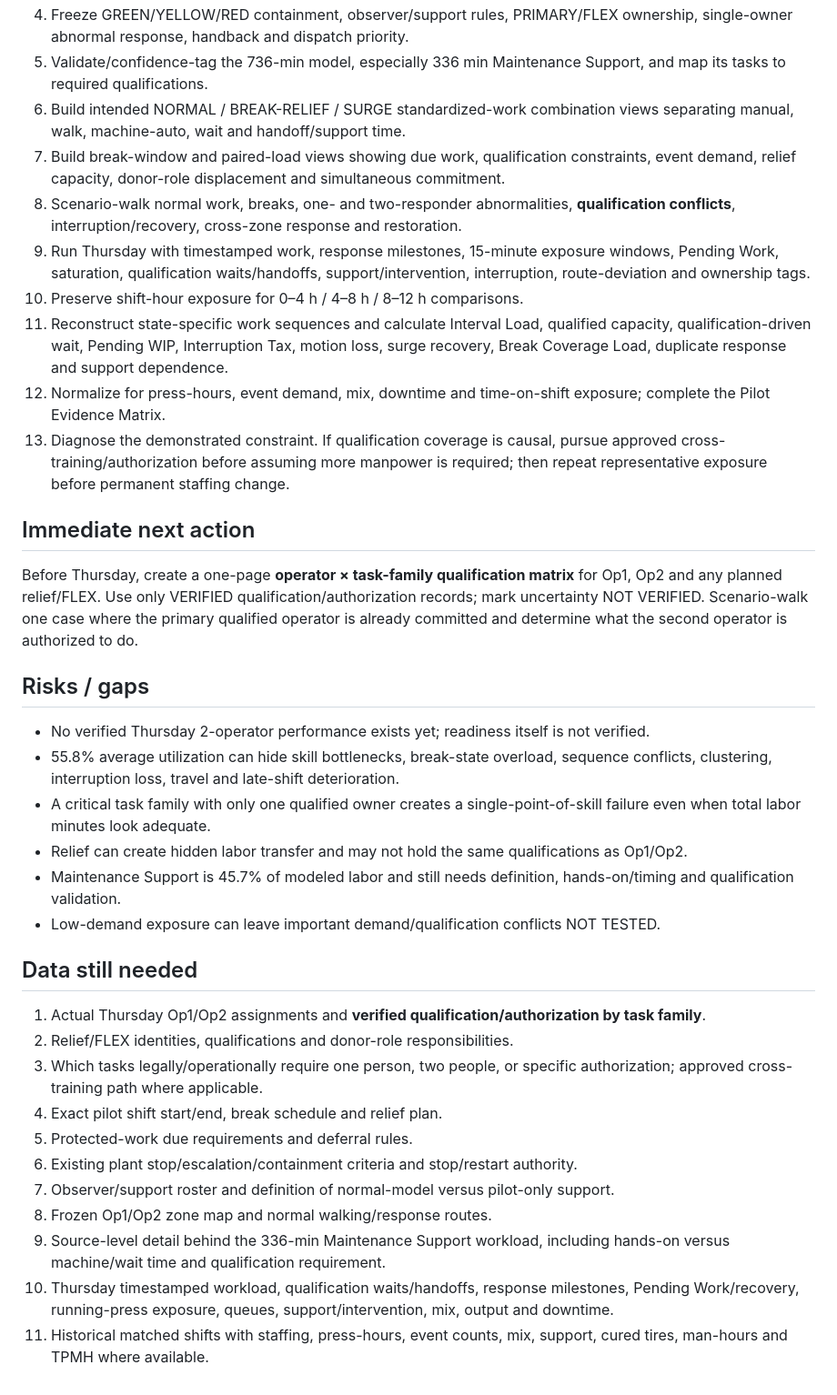
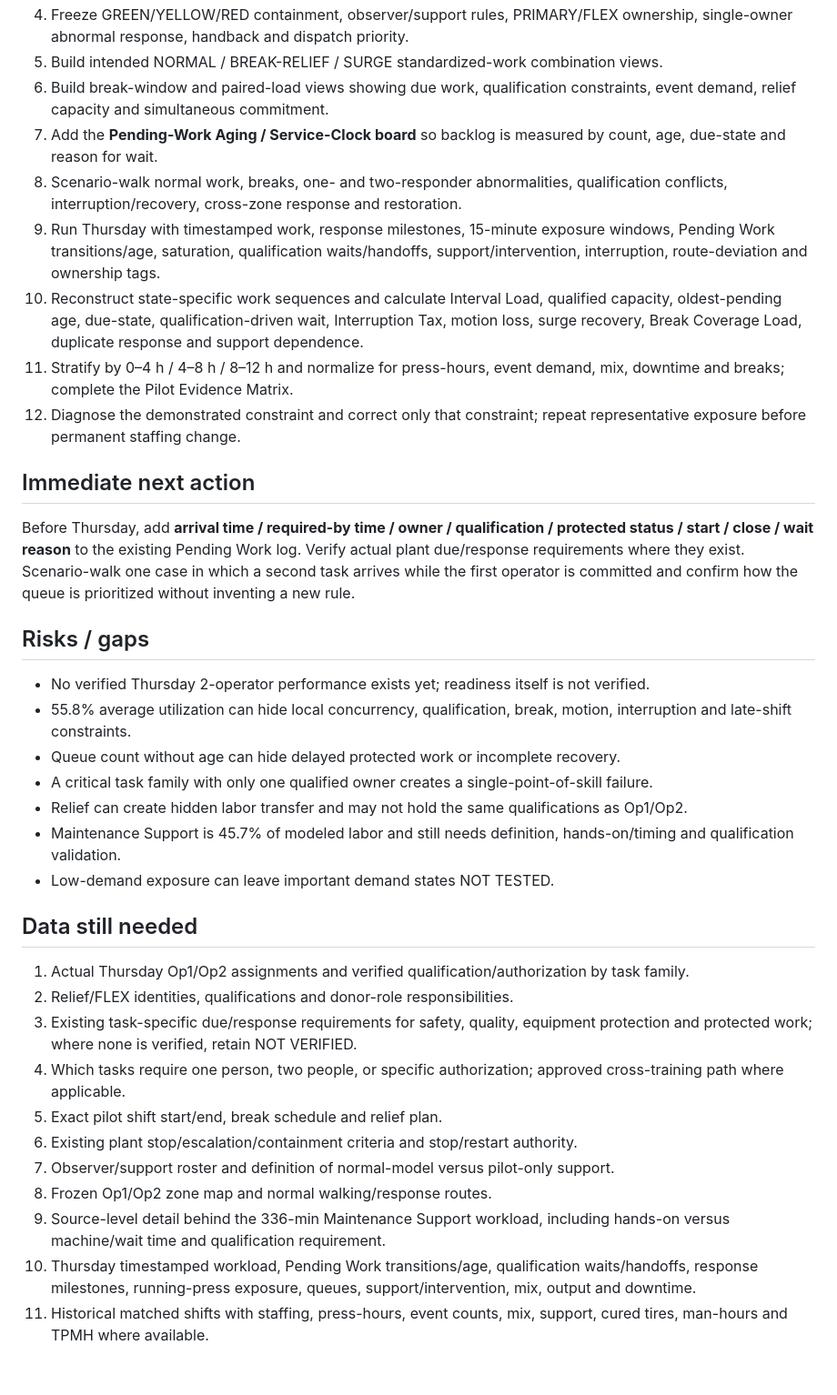
Before and after one commit to nithin1999/Playground, a Markdown page: curing-tpmh-dashboard/README.md, the part around one of its changes. Shown at 91% size. Drawn GitHub-style.

Commit message:
Add pending-work aging control to curing pilot strategy

```diff
--- a/curing-tpmh-dashboard/README.md
+++ b/curing-tpmh-dashboard/README.md
@@ -53,34 +54,34 @@ Freeze the qualification matrix before the trial. Overlay qualification status o
 4. Freeze GREEN/YELLOW/RED containment, observer/support rules, PRIMARY/FLEX ownership, single-owner abnormal response, handback and dispatch priority.
-5. Validate/confidence-tag the 736-min model, especially 336 min Maintenance Support, and map its tasks to required qualifications.
-6. Build intended NORMAL / BREAK-RELIEF / SURGE standardized-work combination views separating manual, walk, machine-auto, wait and handoff/support time.
-7. Build break-window and paired-load views showing due work, qualification constraints, event demand, relief capacity, donor-role displacement and simultaneous commitment.
-8. Scenario-walk normal work, breaks, one- and two-responder abnormalities, **qualification conflicts**, interruption/recovery, cross-zone response and restoration.
-9. Run Thursday with timestamped work, response milestones, 15-minute exposure windows, Pending Work, saturation, qualification waits/handoffs, support/intervention, interruption, route-deviation and ownership tags.
-10. Preserve shift-hour exposure for 0–4 h / 4–8 h / 8–12 h comparisons.
-11. Reconstruct state-specific work sequences and calculate Interval Load, qualified capacity, qualification-driven wait, Pending WIP, Interruption Tax, motion loss, surge recovery, Break Coverage Load, duplicate response and support dependence.
-12. Normalize for press-hours, event demand, mix, downtime and time-on-shift exposure; complete the Pilot Evidence Matrix.
-13. Diagnose the demonstrated constraint. If qualification coverage is causal, pursue approved cross-training/authorization before assuming more manpower is required; then repeat representative exposure before permanent staffing change.
+5. Build intended NORMAL / BREAK-RELIEF / SURGE standardized-work combination views.
+6. Build break-window and paired-load views showing due work, qualification constraints, event demand, relief capacity and simultaneous commitment.
+7. Add the **Pending-Work Aging / Service-Clock board** so backlog is measured by count, age, due-state and reason for wait.
+8. Scenario-walk normal work, breaks, one- and two-responder abnormalities, qualification conflicts, interruption/recovery, cross-zone response and restoration.
+9. Run Thursday with timestamped work, response milestones, 15-minute exposure windows, Pending Work transitions/age, saturation, qualification waits/handoffs, support/intervention, interruption, route-deviation and ownership tags.
+10. Reconstruct state-specific work sequences and calculate Interval Load, qualified capacity, oldest-pending age, due-state, qualification-driven wait, Interruption Tax, motion loss, surge recovery, Break Coverage Load, duplicate response and support dependence.
+11. Stratify by 0–4 h / 4–8 h / 8–12 h and normalize for press-hours, event demand, mix, downtime and breaks; complete the Pilot Evidence Matrix.
+12. Diagnose the demonstrated constraint and correct only that constraint; repeat representative exposure before permanent staffing change.
 
 ## Immediate next action
-Before Thursday, create a one-page **operator × task-family qualification matrix** for Op1, Op2 and any planned relief/FLEX. Use only VERIFIED qualification/authorization records; mark uncertainty NOT VERIFIED. Scenario-walk one case where the primary qualified operator is already committed and determine what the second operator is authorized to do.
+Before Thursday, add **arrival time / required-by time / owner / qualification / protected status / start / close / wait reason** to the existing Pending Work log. Verify actual plant due/response requirements where they exist. Scenario-walk one case in which a second task arrives while the first operator is committed and confirm how the queue is prioritized without inventing a new rule.
 
 ## Risks / gaps
 - No verified Thursday 2-operator performance exists yet; readiness itself is not verified.
-- 55.8% average utilization can hide skill bottlenecks, break-state overload, sequence conflicts, clustering, interruption loss, travel and late-shift deterioration.
-- A critical task family with only one qualified owner creates a single-point-of-skill failure even when total labor minutes look adequate.
+- 55.8% average utilization can hide local concurrency, qualification, break, motion, interruption and late-shift constraints.
+- Queue count without age can hide delayed protected work or incomplete recovery.
+- A critical task family with only one qualified owner creates a single-point-of-skill failure.
 - Relief can create hidden labor transfer and may not hold the same qualifications as Op1/Op2.
 - Maintenance Support is 45.7% of modeled labor and still needs definition, hands-on/timing and qualification validation.
-- Low-demand exposure can leave important demand/qualification conflicts NOT TESTED.
+- Low-demand exposure can leave important demand states NOT TESTED.
 
 ## Data still needed
-1. Actual Thursday Op1/Op2 assignments and **verified qualification/authorization by task family**.
+1. Actual Thursday Op1/Op2 assignments and verified qualification/authorization by task family.
 2. Relief/FLEX identities, qualifications and donor-role responsibilities.
-3. Which tasks legally/operationally require one person, two people, or specific authorization; approved cross-training path where applicable.
-4. Exact pilot shift start/end, break schedule and relief plan.
-5. Protected-work due requirements and deferral rules.
+3. Existing task-specific due/response requirements for safety, quality, equipment protection and protected work; where none is verified, retain NOT VERIFIED.
+4. Which tasks require one person, two people, or specific authorization; approved cross-training path where applicable.
+5. Exact pilot shift start/end, break schedule and relief plan.
 6. Existing plant stop/escalation/containment criteria and stop/restart authority.
 7. Observer/support roster and definition of normal-model versus pilot-only support.
 8. Frozen Op1/Op2 zone map and normal walking/response routes.
 9. Source-level detail behind the 336-min Maintenance Support workload, including hands-on versus machine/wait time and qualification requirement.
-10. Thursday timestamped workload, qualification waits/handoffs, response milestones, Pending Work/recovery, running-press exposure, queues, support/intervention, mix, output and downtime.
+10. Thursday timestamped workload, Pending Work transitions/age, qualification waits/handoffs, response milestones, running-press exposure, queues, support/intervention, mix, output and downtime.
 11. Historical matched shifts with staffing, press-hours, event counts, mix, support, cured tires, man-hours and TPMH where available.
```
Also changed, not shown: other parts of curing-tpmh-dashboard/README.md (+15 -14 lines).
